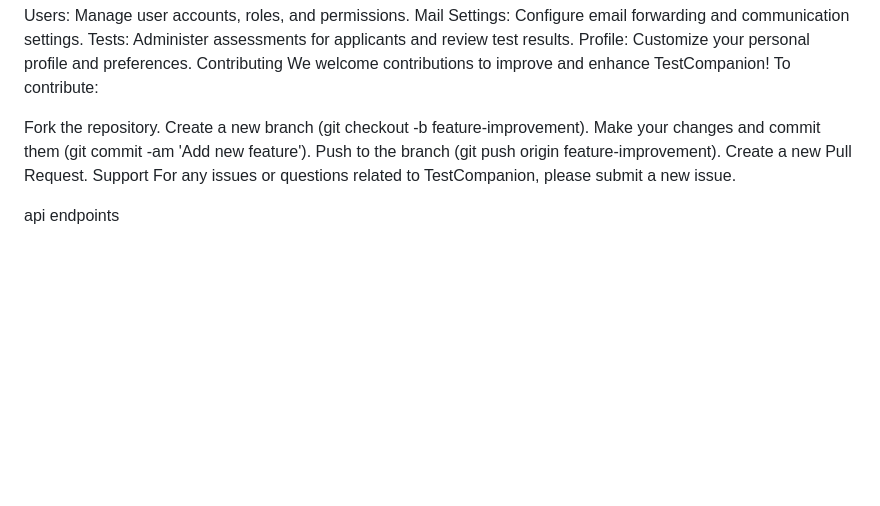
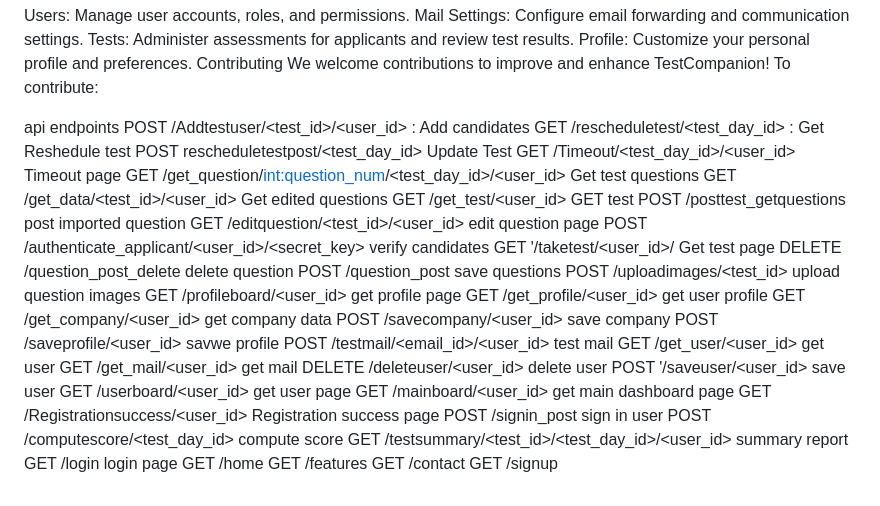
Before and after one commit to pascallino/TestCompanion, a Markdown page: README.md, the part around the change. Drawn GitHub-style; blank space fills up the shorter version.

```diff
--- a/README.md
+++ b/README.md
@@ -81,12 +81,41 @@ Profile: Customize your personal profile and preferences.
 Contributing
 We welcome contributions to improve and enhance TestCompanion! To contribute:
 
-Fork the repository.
-Create a new branch (git checkout -b feature-improvement).
-Make your changes and commit them (git commit -am 'Add new feature').
-Push to the branch (git push origin feature-improvement).
-Create a new Pull Request.
-Support
-For any issues or questions related to TestCompanion, please submit a new issue.
+
 
 api endpoints
+POST /Addtestuser/<test_id>/<user_id> : Add candidates
+GET /rescheduletest/<test_day_id> : Get Reshedule test
+POST rescheduletestpost/<test_day_id> Update Test
+GET /Timeout/<test_day_id>/<user_id> Timeout page
+GET /get_question/<int:question_num>/<test_day_id>/<user_id> Get test questions
+GET /get_data/<test_id>/<user_id> Get edited questions
+GET /get_test/<user_id> GET test
+POST /posttest_getquestions post imported question
+GET /editquestion/<test_id>/<user_id> edit question page
+POST /authenticate_applicant/<user_id>/<secret_key> verify candidates
+GET '/taketest/<user_id>/<key> Get test page
+DELETE /question_post_delete delete question
+POST /question_post save questions
+POST /uploadimages/<test_id> upload question images
+GET /profileboard/<user_id> get profile page
+GET /get_profile/<user_id> get user profile
+GET /get_company/<user_id> get company data
+POST /savecompany/<user_id> save company
+POST /saveprofile/<user_id> savwe profile
+POST /testmail/<email_id>/<user_id> test mail
+GET /get_user/<user_id> get user
+GET /get_mail/<user_id> get mail
+DELETE /deleteuser/<user_id> delete user
+POST '/saveuser/<user_id> save user
+GET /userboard/<user_id> get user page
+GET /mainboard/<user_id> get main dashboard page
+GET /Registrationsuccess/<user_id> Registration success page
+POST /signin_post sign in user
+POST /computescore/<test_day_id> compute score
+GET /testsummary/<test_id>/<test_day_id>/<user_id> summary report
+GET /login login page
+GET /home
+GET /features
+GET /contact
+GET /signup
```
